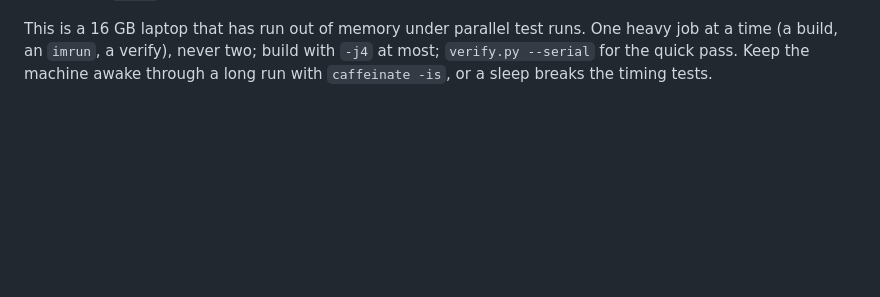
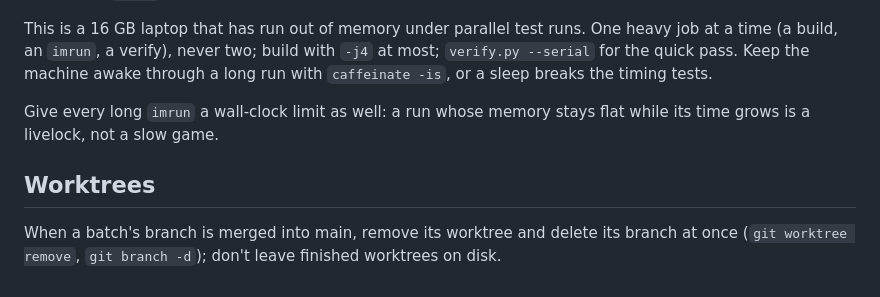
Before and after one commit to alesdi/imperivm-reforged, a Markdown page: CLAUDE.md, the part around the change. Rendered like a GitHub page; blank space fills up the shorter version.

Commit message:
CLAUDE.md: long runs get a wall-clock limit; a merged batch's worktree and branch are removed at once
Co-Authored-By: Claude Opus 5.5 <noreply@anthropic.com>

```diff
--- a/CLAUDE.md
+++ b/CLAUDE.md
@@ -57,3 +57,12 @@ One heavy job at a time (a build, an `imrun`, a verify), never two; build
 with `-j4` at most; `verify.py --serial` for the quick pass. Keep the machine
 awake through a long run with `caffeinate -is`, or a sleep breaks the timing
 tests.
+
+Give every long `imrun` a wall-clock limit as well: a run whose memory stays
+flat while its time grows is a livelock, not a slow game.
+
+## Worktrees
+
+When a batch's branch is merged into main, remove its worktree and delete its
+branch at once (`git worktree remove`, `git branch -d`); don't leave finished
+worktrees on disk.
```
